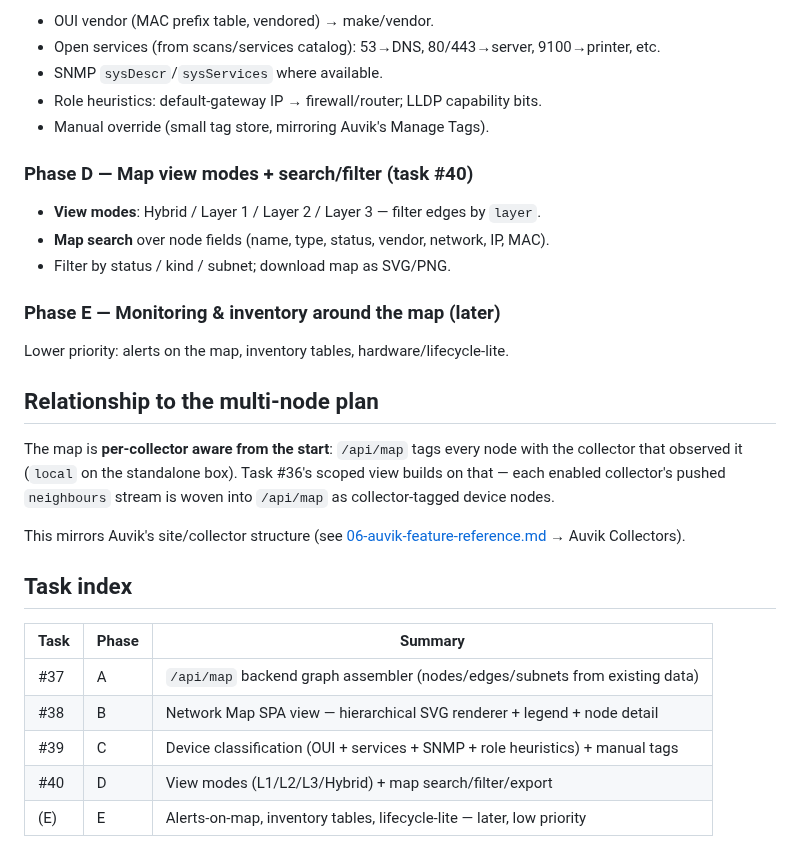
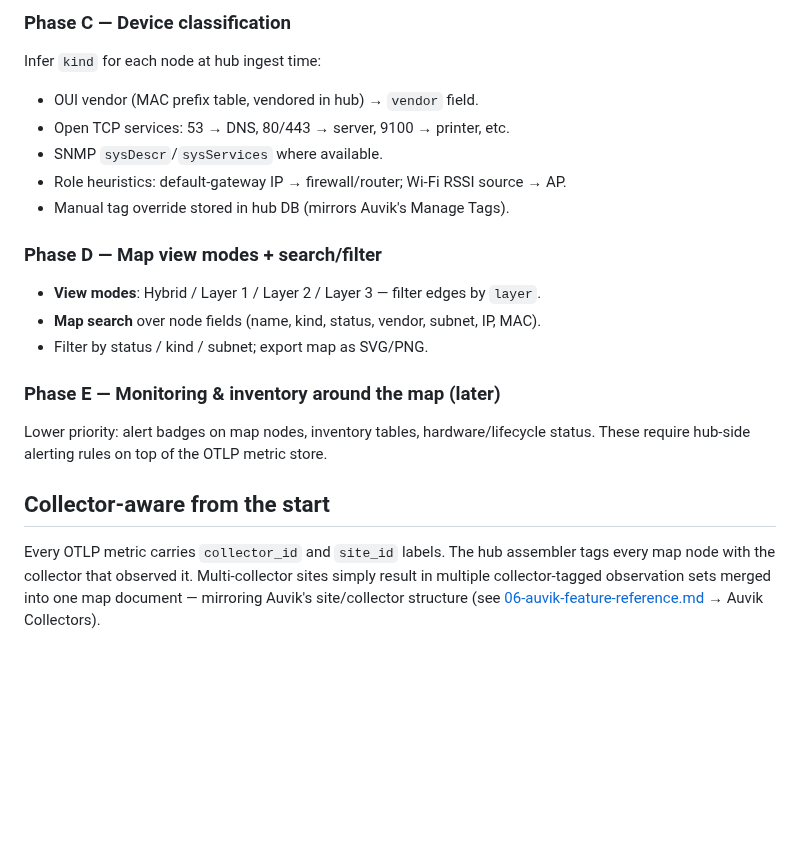
Before and after one commit to Xore/SENTINEL, a Markdown page: docs/guides/07-network-map-and-monitoring-roadmap.md, the part around one of its changes. GitHub-like rendering; blank space fills up the shorter version.

```diff
--- a/docs/guides/07-network-map-and-monitoring-roadmap.md
+++ b/docs/guides/07-network-map-and-monitoring-roadmap.md
@@ -76,36 +88,29 @@ Infer `kind` for each node:
 
-- OUI vendor (MAC prefix table, vendored) → make/vendor.
-- Open services (from scans/services catalog): 53→DNS, 80/443→server, 9100→printer, etc.
+### Phase C — Device classification
+
+Infer `kind` for each node at hub ingest time:
+
+- OUI vendor (MAC prefix table, vendored in hub) → `vendor` field.
+- Open TCP services: 53 → DNS, 80/443 → server, 9100 → printer, etc.
 - SNMP `sysDescr`/`sysServices` where available.
-- Role heuristics: default-gateway IP → firewall/router; LLDP capability bits.
-- Manual override (small tag store, mirroring Auvik's Manage Tags).
+- Role heuristics: default-gateway IP → firewall/router; Wi-Fi RSSI source → AP.
+- Manual tag override stored in hub DB (mirrors Auvik's Manage Tags).
 
-### Phase D — Map view modes + search/filter (task #40)
+### Phase D — Map view modes + search/filter
 
 - **View modes**: Hybrid / Layer 1 / Layer 2 / Layer 3 — filter edges by `layer`.
-- **Map search** over node fields (name, type, status, vendor, network, IP, MAC).
-- Filter by status / kind / subnet; download map as SVG/PNG.
+- **Map search** over node fields (name, kind, status, vendor, subnet, IP, MAC).
+- Filter by status / kind / subnet; export map as SVG/PNG.
 
 ### Phase E — Monitoring & inventory around the map (later)
 
-Lower priority: alerts on the map, inventory tables, hardware/lifecycle-lite.
+Lower priority: alert badges on map nodes, inventory tables, hardware/lifecycle
+status. These require hub-side alerting rules on top of the OTLP metric store.
 
-## Relationship to the multi-node plan
+## Collector-aware from the start
 
-The map is **per-collector aware from the start**: `/api/map` tags every node with
-the collector that observed it (`local` on the standalone box). Task #36's scoped
-view builds on that — each enabled collector's pushed `neighbours` stream is woven
-into `/api/map` as collector-tagged device nodes.
-
-This mirrors Auvik's site/collector structure (see
+Every OTLP metric carries `collector_id` and `site_id` labels. The hub assembler
+tags every map node with the collector that observed it. Multi-collector sites
+simply result in multiple collector-tagged observation sets merged into one map
+document — mirroring Auvik's site/collector structure (see
 [06-auvik-feature-reference.md](06-auvik-feature-reference.md) → Auvik Collectors).
-
-## Task index
-
-| Task | Phase | Summary |
-|---|---|---|
-| #37 | A | `/api/map` backend graph assembler (nodes/edges/subnets from existing data) |
-| #38 | B | Network Map SPA view — hierarchical SVG renderer + legend + node detail |
-| #39 | C | Device classification (OUI + services + SNMP + role heuristics) + manual tags |
-| #40 | D | View modes (L1/L2/L3/Hybrid) + map search/filter/export |
-| (E)  | E | Alerts-on-map, inventory tables, lifecycle-lite — later, low priority |
```
Also changed, not shown: other parts of docs/guides/07-network-map-and-monitoring-roadmap.md (+40 -28 lines).
